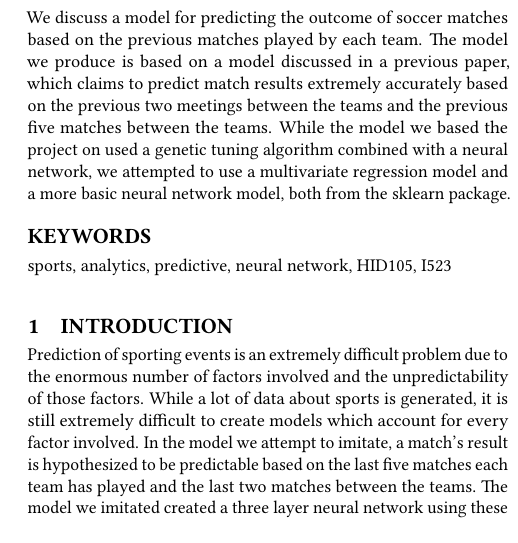
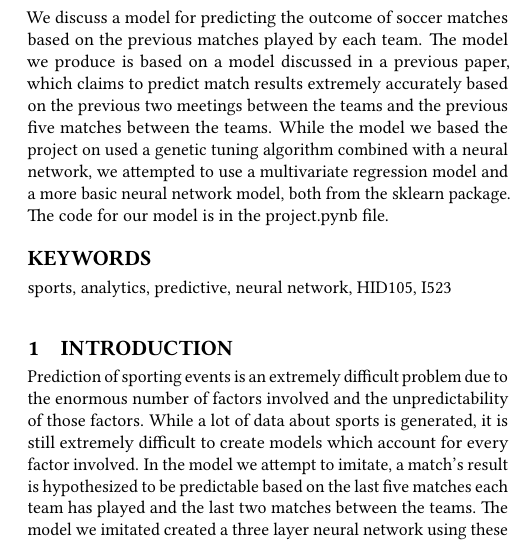
Before and after one commit to bigdata-i523/hid105, a LaTeX paper (project/report.tex): part of one column of page 1 of 4, cut so that both start at the same text. Compiled offline with pdfLaTeX.

Commit message:
Update report.tex

```diff
--- a/project/report.tex
+++ b/project/report.tex
@@ -7,7 +7,7 @@
 \date{December 2017}
 
 \begin{abstract}
-We discuss a model for predicting the outcome of soccer matches based on the previous matches played by each team. The model we produce is based on a model discussed in a previous paper, which claims to predict match results extremely accurately based on the previous two meetings between the teams and the previous five matches between the teams. While the model we based the project on used a genetic tuning algorithm combined with a neural network, we attempted to use a multivariate regression model and a more basic neural network model, both from the sklearn package.
+We discuss a model for predicting the outcome of soccer matches based on the previous matches played by each team. The model we produce is based on a model discussed in a previous paper, which claims to predict match results extremely accurately based on the previous two meetings between the teams and the previous five matches between the teams. While the model we based the project on used a genetic tuning algorithm combined with a neural network, we attempted to use a multivariate regression model and a more basic neural network model, both from the sklearn package. The code for our model is in the project.pynb file.
 \end{abstract}
 
 \keywords{sports, analytics, predictive, neural network, HID105, I523}
```
